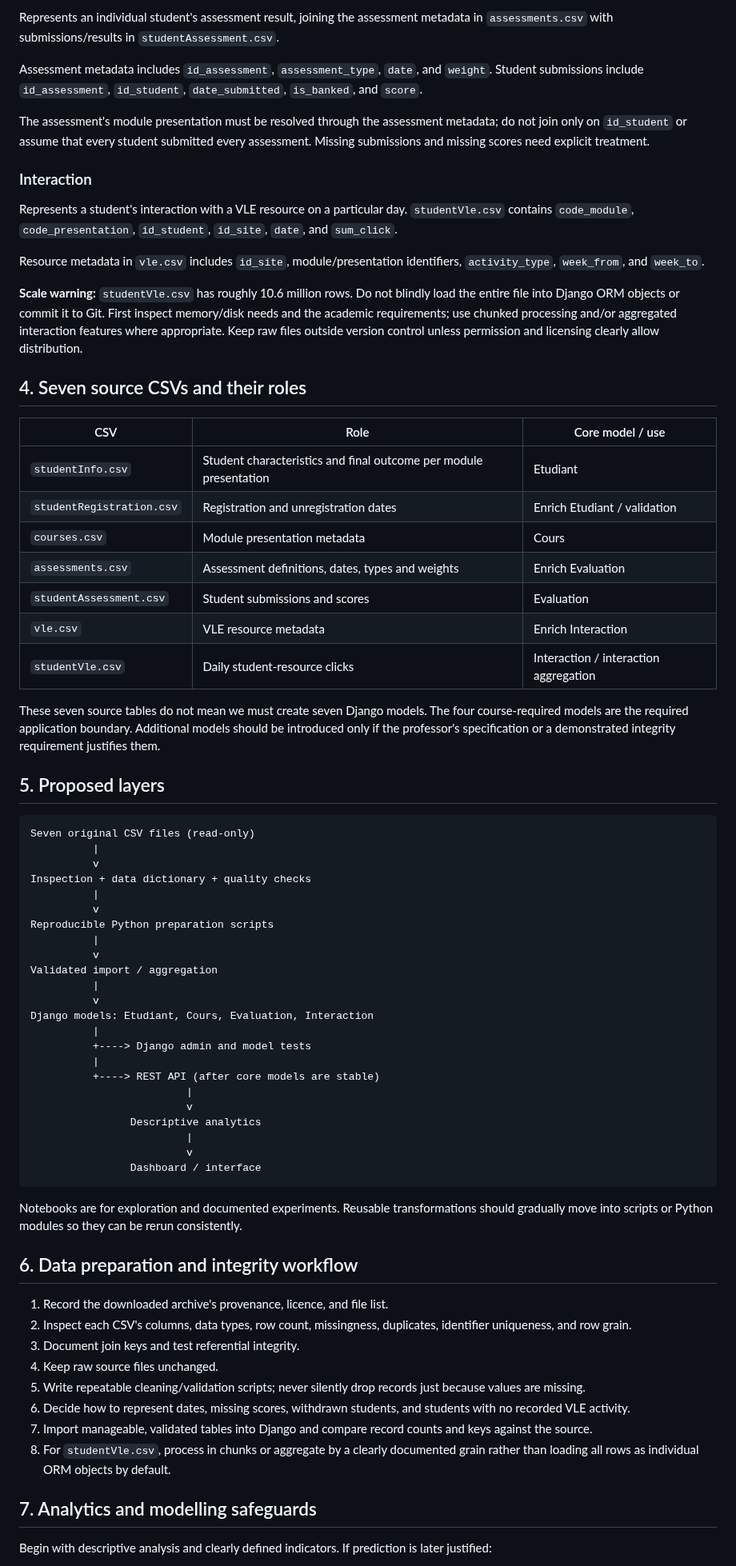
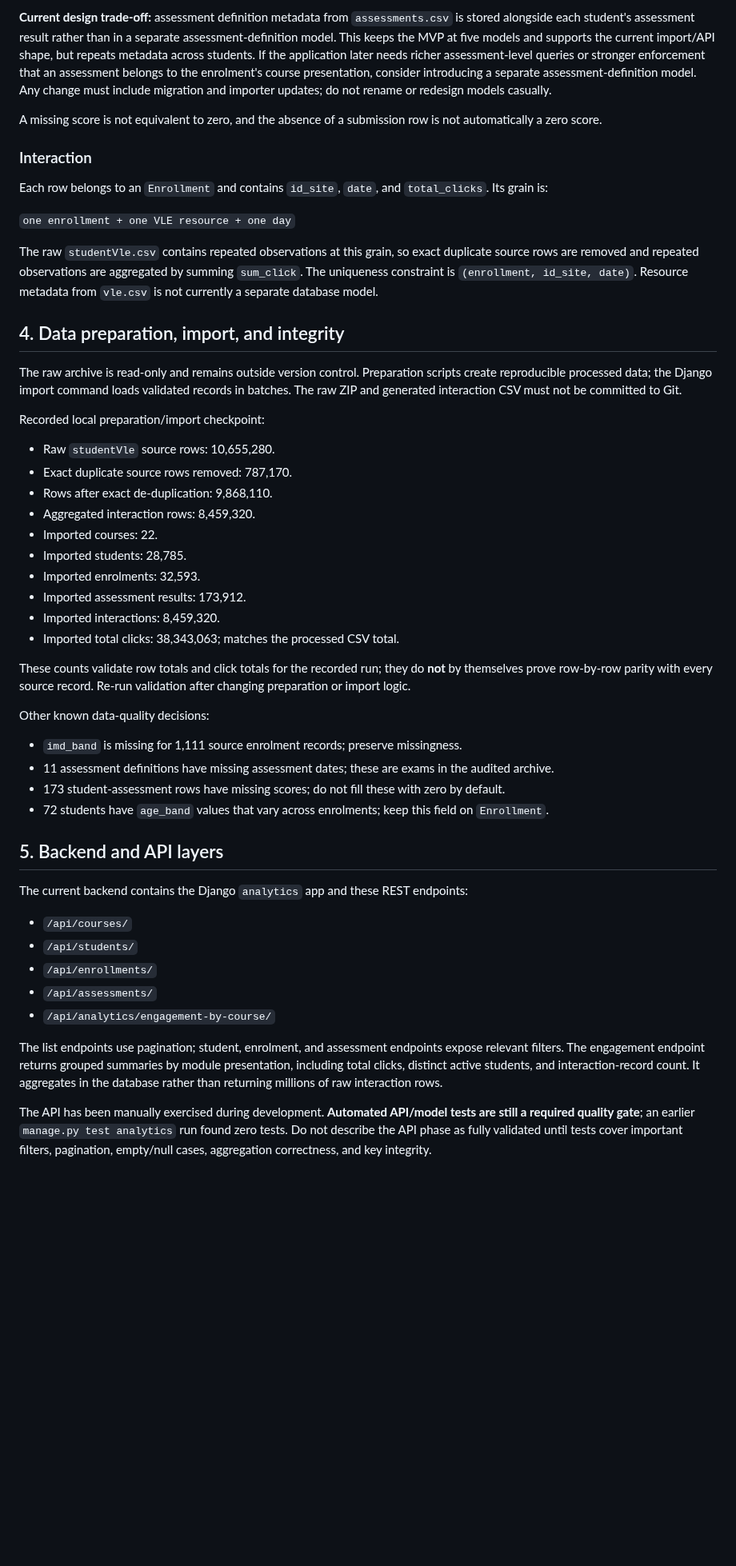
Before and after one commit to RosAI-27/OULA-DjangoProject, a Markdown page: docs/architecture.md, the part around one of its changes. Shown at 80% size. GitHub-like rendering; blank space fills up the shorter version.

Commit message:
docs: align architecture with implemented OULA backend

````diff
--- a/docs/architecture.md
+++ b/docs/architecture.md
@@ -53,74 +58,51 @@ Use the composite natural key `(code_module, code_presentation)` for matching th
 
-Represents an individual student's assessment result, joining the assessment metadata in `assessments.csv` with submissions/results in `studentAssessment.csv`.
+**Current design trade-off:** assessment definition metadata from `assessments.csv` is stored alongside each student's assessment result rather than in a separate assessment-definition model. This keeps the MVP at five models and supports the current import/API shape, but repeats metadata across students. If the application later needs richer assessment-level queries or stronger enforcement that an assessment belongs to the enrolment's course presentation, consider introducing a separate assessment-definition model. Any change must include migration and importer updates; do not rename or redesign models casually.
 
-Assessment metadata includes `id_assessment`, `assessment_type`, `date`, and `weight`. Student submissions include `id_assessment`, `id_student`, `date_submitted`, `is_banked`, and `score`.
-
-The assessment's module presentation must be resolved through the assessment metadata; do not join only on `id_student` or assume that every student submitted every assessment. Missing submissions and missing scores need explicit treatment.
+A missing score is not equivalent to zero, and the absence of a submission row is not automatically a zero score.
 
 ### Interaction
 
-Represents a student's interaction with a VLE resource on a particular day. `studentVle.csv` contains `code_module`, `code_presentation`, `id_student`, `id_site`, `date`, and `sum_click`.
+Each row belongs to an `Enrollment` and contains `id_site`, `date`, and `total_clicks`. Its grain is:
 
-Resource metadata in `vle.csv` includes `id_site`, module/presentation identifiers, `activity_type`, `week_from`, and `week_to`.
+`one enrollment + one VLE resource + one day`
 
-**Scale warning:** `studentVle.csv` has roughly 10.6 million rows. Do not blindly load the entire file into Django ORM objects or commit it to Git. First inspect memory/disk needs and the academic requirements; use chunked processing and/or aggregated interaction features where appropriate. Keep raw files outside version control unless permission and licensing clearly allow distribution.
+The raw `studentVle.csv` contains repeated observations at this grain, so exact duplicate source rows are removed and repeated observations are aggregated by summing `sum_click`. The uniqueness constraint is `(enrollment, id_site, date)`. Resource metadata from `vle.csv` is not currently a separate database model.
 
-## 4. Seven source CSVs and their roles
+## 4. Data preparation, import, and integrity
 
-| CSV | Role | Core model / use |
-|---|---|---|
-| `studentInfo.csv` | Student characteristics and final outcome per module presentation | Etudiant |
-| `studentRegistration.csv` | Registration and unregistration dates | Enrich Etudiant / validation |
-| `courses.csv` | Module presentation metadata | Cours |
-| `assessments.csv` | Assessment definitions, dates, types and weights | Enrich Evaluation |
-| `studentAssessment.csv` | Student submissions and scores | Evaluation |
-| `vle.csv` | VLE resource metadata | Enrich Interaction |
-| `studentVle.csv` | Daily student-resource clicks | Interaction / interaction aggregation |
+The raw archive is read-only and remains outside version control. Preparation scripts create reproducible processed data; the Django import command loads validated records in batches. The raw ZIP and generated interaction CSV must not be committed to Git.
 
-These seven source tables do not mean we must create seven Django models. The four course-required models are the required application boundary. Additional models should be introduced only if the professor's specification or a demonstrated integrity requirement justifies them.
+Recorded local preparation/import checkpoint:
+- Raw `studentVle` source rows: 10,655,280.
+- Exact duplicate source rows removed: 787,170.
+- Rows after exact de-duplication: 9,868,110.
+- Aggregated interaction rows: 8,459,320.
+- Imported courses: 22.
+- Imported students: 28,785.
+- Imported enrolments: 32,593.
+- Imported assessment results: 173,912.
+- Imported interactions: 8,459,320.
+- Imported total clicks: 38,343,063; matches the processed CSV total.
 
-## 5. Proposed layers
+These counts validate row totals and click totals for the recorded run; they do **not** by themselves prove row-by-row parity with every source record. Re-run validation after changing preparation or import logic.
 
-```text
-Seven original CSV files (read-only)
-          |
-          v
-Inspection + data dictionary + quality checks
-          |
-          v
-Reproducible Python preparation scripts
-          |
-          v
-Validated import / aggregation
-          |
-          v
-Django models: Etudiant, Cours, Evaluation, Interaction
-          |
-          +----> Django admin and model tests
-          |
-          +----> REST API (after core models are stable)
-                         |
-                         v
-                Descriptive analytics
-                         |
-                         v
-                Dashboard / interface
-```
+Other known data-quality decisions:
+- `imd_band` is missing for 1,111 source enrolment records; preserve missingness.
+- 11 assessment definitions have missing assessment dates; these are exams in the audited archive.
+- 173 student-assessment rows have missing scores; do not fill these with zero by default.
+- 72 students have `age_band` values that vary across enrolments; keep this field on `Enrollment`.
 
-Notebooks are for exploration and documented experiments. Reusable transformations should gradually move into scripts or Python modules so they can be rerun consistently.
+## 5. Backend and API layers
 
-## 6. Data preparation and integrity workflow
+The current backend contains the Django `analytics` app and these REST endpoints:
 
-1. Record the downloaded archive's provenance, licence, and file list.
-2. Inspect each CSV's columns, data types, row count, missingness, duplicates, identifier uniqueness, and row grain.
-3. Document join keys and test referential integrity.
-4. Keep raw source files unchanged.
-5. Write repeatable cleaning/validation scripts; never silently drop records just because values are missing.
-6. Decide how to represent dates, missing scores, withdrawn students, and students with no recorded VLE activity.
-7. Import manageable, validated tables into Django and compare record counts and keys against the source.
-8. For `studentVle.csv`, process in chunks or aggregate by a clearly documented grain rather than loading all rows as individual ORM objects by default.
+- `/api/courses/`
+- `/api/students/`
+- `/api/enrollments/`
+- `/api/assessments/`
+- `/api/analytics/engagement-by-course/`
 
-## 7. Analytics and modelling safeguards
+The list endpoints use pagination; student, enrolment, and assessment endpoints expose relevant filters. The engagement endpoint returns grouped summaries by module presentation, including total clicks, distinct active students, and interaction-record count. It aggregates in the database rather than returning millions of raw interaction rows.
 
-Begin with descriptive analysis and clearly defined indicators. If prediction is later justified:
+The API has been manually exercised during development. **Automated API/model tests are still a required quality gate**; an earlier `manage.py test analytics` run found zero tests. Do not describe the API phase as fully validated until tests cover important filters, pagination, empty/null cases, aggregation correctness, and key integrity.
 
````
Also changed, not shown: other parts of docs/architecture.md (+74 -63 lines).
